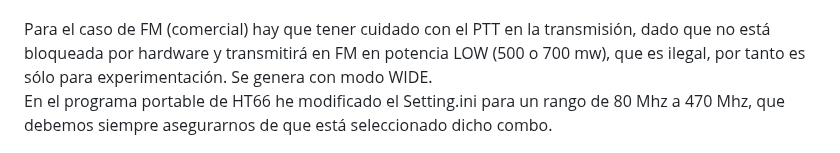
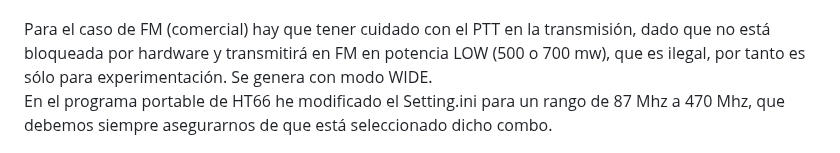
Before and after one commit to rpsubc8/hesenateHT66, a Markdown page: readmeSpanish.md, the part around the change. Rendered like a GitHub page.

```diff
--- a/readmeSpanish.md
+++ b/readmeSpanish.md
@@ -96,7 +96,7 @@ Las opciones son:<br><br>
 <br>
 Para el caso de FM (comercial) hay que tener cuidado con el PTT en la transmisión, dado que no está bloqueada por hardware y transmitirá en FM en potencia LOW (500 o 700 mw), que es ilegal, por tanto es sólo para experimentación. Se genera con modo WIDE.<br>
 
-En el programa portable de HT66 he modificado el Setting.ini para un rango de 80 Mhz a 470 Mhz, que debemos siempre asegurarnos de que está seleccionado dicho combo.<br>
+En el programa portable de HT66 he modificado el Setting.ini para un rango de 87 Mhz a 470 Mhz, que debemos siempre asegurarnos de que está seleccionado dicho combo.<br>
 <center><img src='https://raw.githubusercontent.com/rpsubc8/hesenateHT66/main/preview/preview87to470.gif'></center>
 Los pasos a seguir son seleccionar dicho combo, así como dar a NEW y ver que queda vacio:<br>
 <center><img src='https://raw.githubusercontent.com/rpsubc8/hesenateHT66/main/preview/previewclear87to470.gif'></center>
```
